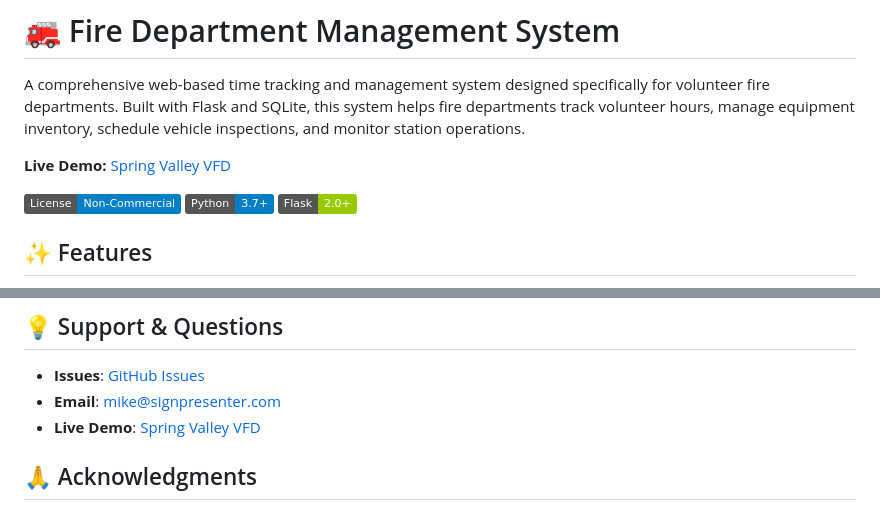
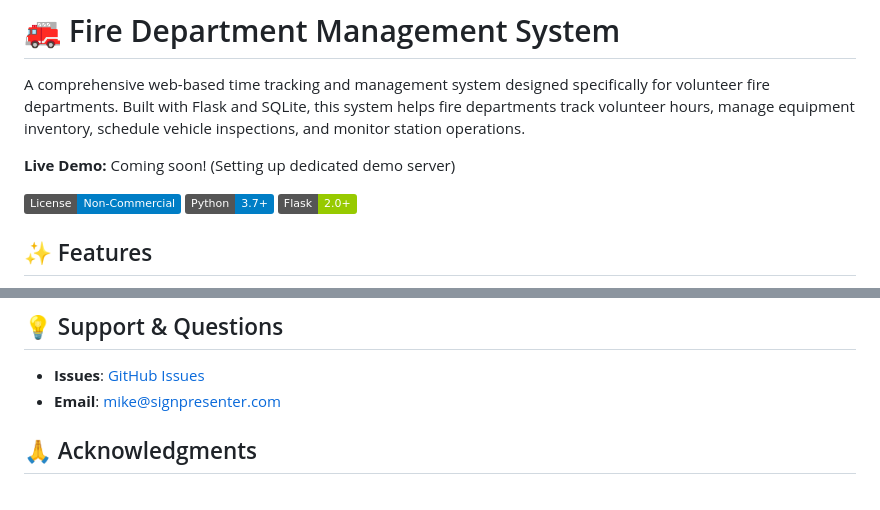
Before and after one commit to mbyrdLCS/Fire-Department-Management-System, a Markdown page: README.md, 2 parts joined by grey strips. Rendered like a GitHub page; badges without logos.

Commit message:
Remove live demo link to production system
The live demo was pointing to the actual production Spring Valley
VFD system with real data. This is a security/privacy concern.

Will set up a dedicated demo instance on a separate PythonAnywhere
account with sample data only.

🤖 Generated with [Claude Code](https://claude.com/claude-code)

Co-Authored-By: Claude <noreply@anthropic.com>

```diff
--- a/README.md
+++ b/README.md
@@ -2,7 +2,7 @@
 
 A comprehensive web-based time tracking and management system designed specifically for volunteer fire departments. Built with Flask and SQLite, this system helps fire departments track volunteer hours, manage equipment inventory, schedule vehicle inspections, and monitor station operations.
 
-**Live Demo:** [Spring Valley VFD](https://michealhelps.pythonanywhere.com/)
+**Live Demo:** Coming soon! (Setting up dedicated demo server)
 
 [![License](https://img.shields.io/badge/License-Non--Commercial-blue.svg)](LICENSE)
 [![Python](https://img.shields.io/badge/Python-3.7%2B-blue)](https://www.python.org/)
@@ -430,7 +430,6 @@ Contributions are welcome! Please feel free to submit a Pull Request. For major
 
 - **Issues**: [GitHub Issues](https://github.com/mbyrdLCS/Fire-Department-Management-System/issues)
 - **Email**: mike@signpresenter.com
-- **Live Demo**: [Spring Valley VFD](https://michealhelps.pythonanywhere.com/)
 
 ## 🙏 Acknowledgments
 
```
